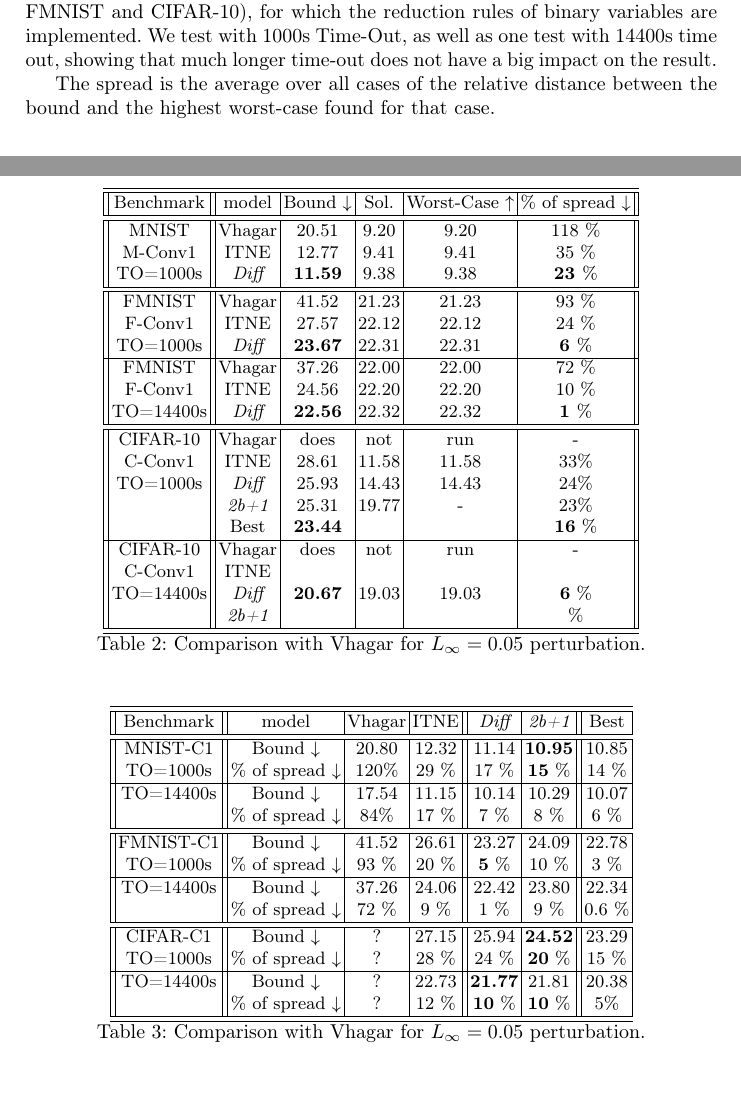
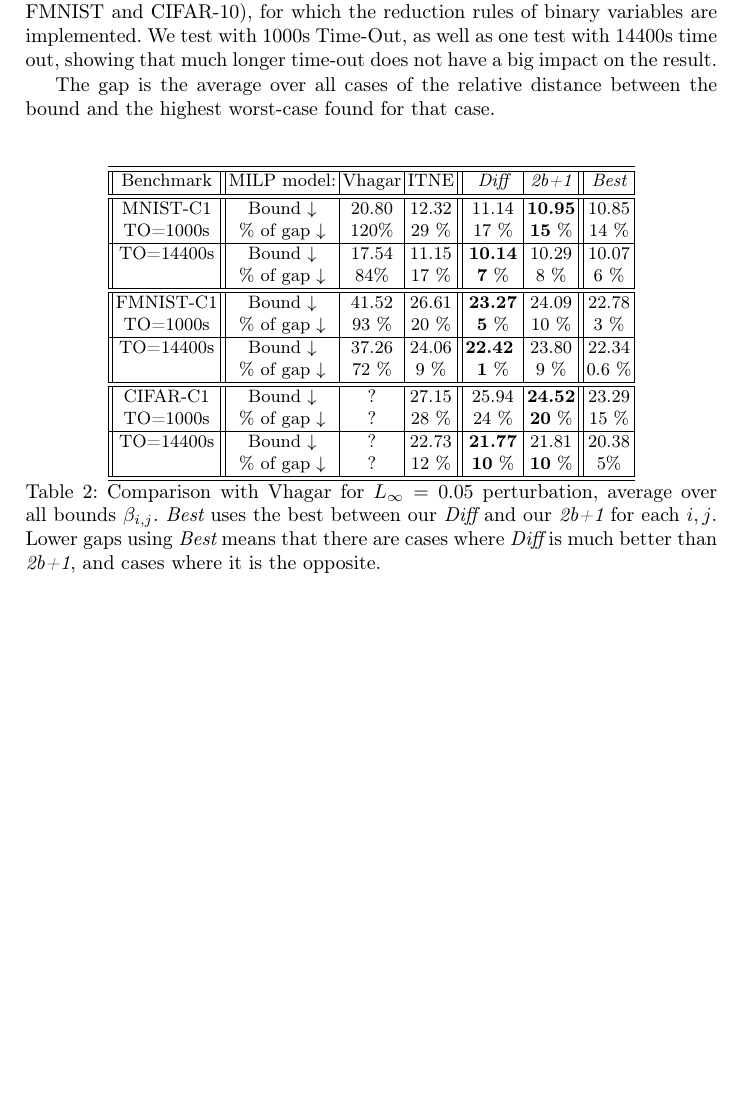
Before and after one commit to blaisegenest/vericompensate, a LaTeX paper (CAV 2026/CAV2026_main.tex, which reads CAV 2026/experiments.tex): two parts of pages 11 and 12 of 20 before the commit and part of page 11 of 19 after it, the two joined at a grey line, cut so that both start at the same text, the shorter picture padded with empty space. Compiled offline with pdfLaTeX.

Commit message:
fixed table

```diff
--- a/CAV 2026/experiments.tex
+++ b/CAV 2026/experiments.tex
@@ -54,12 +54,14 @@ Overall, the "2v" model produces better bounds, even with short time-outs, despi
 To be able to compare with Vhagar, we have to use Vhagar benchmarks:
 perturbation they consider (here $L_\infty=0.05$) on their DNNs (here Conv1 for MNIST, FMNIST and CIFAR-10), for which the reduction rules of binary variables are implemented. We test with 1000s Time-Out, as well as one test with 14400s time out, showing that much longer time-out does not have a big impact on the result.
 
-The spread is the average over all cases of the relative distance between the bound and the highest worst-case found for that case.
+The gap is the average over all cases of the relative distance between the bound and the highest worst-case found for that case.
+
+\iffalse
 
 \begin{table}[h!]
 	\centering
 	\begin{tabular}{||c||c|c|c|c|c||}\hline\hline
-	Benchmark & model & Bound $\downarrow$ &  Sol. &      Worst-Case $\uparrow$ & $\%$ of spread $\downarrow$ \\\hline \hline
+	Benchmark & model & Bound $\downarrow$ &  Sol. &      Worst-Case $\uparrow$ & $\%$ of gap $\downarrow$ \\\hline \hline
 	MNIST   & Vhagar & 20.51 & 9.20 & 9.20 & 118 $\%$
     \\
 	M-Conv1 & ITNE & 12.77 & 9.41 & 9.41 & 35 $\%$
@@ -109,46 +111,55 @@ The spread is the average over all cases of the relative distance between the bo
 \end{table}
 
 
+\fi
+
+
+
+
+
+
+
+
 \begin{table}[h!]
 	\centering
 	\begin{tabular}{||c||c|c|c||c|c||c|}\hline\hline
-	Benchmark & model & Vhagar &  ITNE & {\em Diff} & {\em 2b+1} & Best \\\hline \hline
+	Benchmark & MILP model: & Vhagar &  ITNE & {\em Diff} & {\em 2b+1} & {\em Best} \\\hline \hline
 	MNIST-C1  & Bound $\downarrow$ &  20.80 & 12.32 & {11.14} & {\bf 10.95} & 10.85
     \\
-	TO=1000s & $\%$ of spread $\downarrow$ & 120$\%$ & 29 $\%$ & {17} $\%$ & {\bf 15} $\%$& 14 $\%$
+	TO=1000s & $\%$ of gap $\downarrow$ & 120$\%$ & 29 $\%$ & {17} $\%$ & {\bf 15} $\%$& 14 $\%$
 	\\ \hline
-	TO=14400s  & Bound $\downarrow$ & 17.54 & 11.15 & 10.14 & 10.29 & 10.07
+	TO=14400s  & Bound $\downarrow$ & 17.54 & 11.15 & {\bf 10.14} & 10.29 & 10.07
     \\
-	 & $\%$ of spread $\downarrow$ &  84$\%$ & 17 $\%$ & 7 $\%$ & 8 $\%$ & 6 $\%$
+	 & $\%$ of gap $\downarrow$ &  84$\%$ & 17 $\%$ & {\bf 7} $\%$ & 8 $\%$ & 6 $\%$
 
     \\\hline \hline
 
-	FMNIST-C1 & Bound $\downarrow$ & 41.52 & 26.61 & {23.27\bf } & 24.09 & 22.78
+	FMNIST-C1 & Bound $\downarrow$ & 41.52 & 26.61 & {\bf 23.27}  & 24.09 & 22.78
     \\
-	TO=1000s & $\%$ of spread $\downarrow$ & 93 $\%$ & 20 $\%$ & {\bf 5} $\%$ & 10 $\%$ & 3 $\%$
+	TO=1000s & $\%$ of gap $\downarrow$ & 93 $\%$ & 20 $\%$ & {\bf 5} $\%$ & 10 $\%$ & 3 $\%$
     \\\hline
 
 
-	TO=14400s & Bound $\downarrow$ & 37.26 & 24.06 & {22.42\bf } & 23.80 & 22.34
+	TO=14400s & Bound $\downarrow$ & 37.26 & 24.06 & {\bf 22.42 } & 23.80 & 22.34
     \\
-	 & $\%$ of spread $\downarrow$ & 72 $\%$ &  9 $\%$ & {1\bf } $\%$ & 9 $\%$ & 0.6 $\%$
+	 & $\%$ of gap $\downarrow$ & 72 $\%$ &  9 $\%$ & {\bf 1} $\%$ & 9 $\%$ & 0.6 $\%$
     \\\hline \hline
 
 
 	CIFAR-C1  & Bound $\downarrow$ & ? & 27.15 & 25.94 & {\bf 24.52}& 23.29
     \\
-	TO=1000s & $\%$ of spread $\downarrow$ & ? & 28 $\%$ & 24 $\%$&
+	TO=1000s & $\%$ of gap $\downarrow$ & ? & 28 $\%$ & 24 $\%$&
 	{\bf 20} $\%$ & 15 $\%$
 	\\\hline
 
 	TO=14400s  & Bound $\downarrow$ & ? & 22.73 & {\bf 21.77} & 21.81 & 20.38
     \\
-	 & $\%$ of spread $\downarrow$ & ? & 12 $\%$ & {\bf 10} $\%$& {\bf 10} $\%$& 5$\%$
+	 & $\%$ of gap $\downarrow$ & ? & 12 $\%$ & {\bf 10} $\%$& {\bf 10} $\%$& 5$\%$
 		\\\hline \hline
 
 
      \end{tabular}
-	\caption{Comparison with Vhagar for $L_\infty=0.05$ perturbation.}
+	\caption{Comparison with Vhagar for $L_\infty=0.05$ perturbation, average over all bounds $\beta_{i,j}$. {\em Best} uses the best between our {\em Diff} and our {\em 2b+1} for each $i,j$. Lower gaps using {\em Best} means that there are cases where {\em Diff} is much better than {\em 2b+1}, and cases where it is the opposite.}
     \label{table.classical}
 \end{table}
 
```
